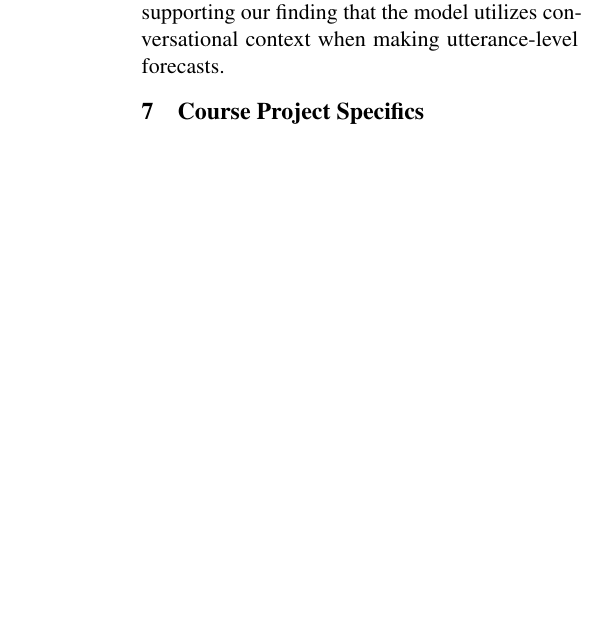
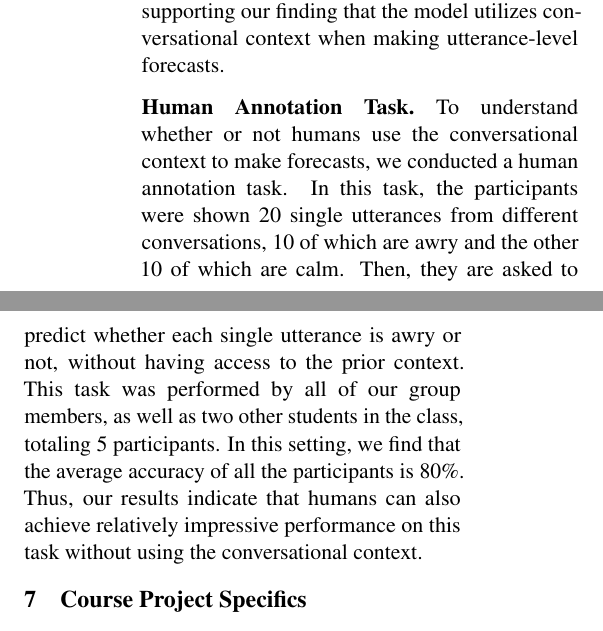
Before and after one commit to sonqt/cs6742-trama, a LaTeX paper (paper/acl_latex.tex, which reads paper/sections/results.tex): part of one column of page 6 of 8 before the commit and two parts of the columns of page 6 of 8 after it, the two joined at a grey line, cut so that both start at the same text, the shorter picture padded with empty space. Compiled offline with pdfLaTeX.

Commit message:
add human annotation task

```diff
--- a/paper/sections/results.tex
+++ b/paper/sections/results.tex
@@ -88,3 +88,22 @@ We then compare this change with the change observed in the TraMa setting.
 A paired t-test was run to test the statistical significance of the results.
 We find that the decrease in forecast probabilities due to TraMa context is significantly greater than the decrease due to the nonsense context ($p < 0.0001$).
 This suggests that the TraMa context is more effective at altering the forecast probabilities than a nonsense context, further supporting our finding that the model utilizes conversational context when making utterance-level forecasts.
+
+\xhdr{Human Annotation Task}
+%
+To understand whether or not humans use the conversational context to make forecasts,
+we conducted a human annotation task.
+%
+In this task, the participants were shown 20 single utterances from different
+conversations, 10 of which are awry and the other 10 of which are calm.
+%
+Then, they are asked to predict whether each single utterance is awry
+or not, without having access to the prior context.
+%
+This task was performed by all of our group members, as well as two other students
+in the class, totaling 5 participants.
+%
+In this setting, we find that the average accuracy of all the participants is 80\%.
+%
+Thus, our results indicate that humans can also achieve relatively impressive
+performance on this task without using the conversational context.
```
Also changed, not shown: paper/sections/results.tex (6 more changed lines).
